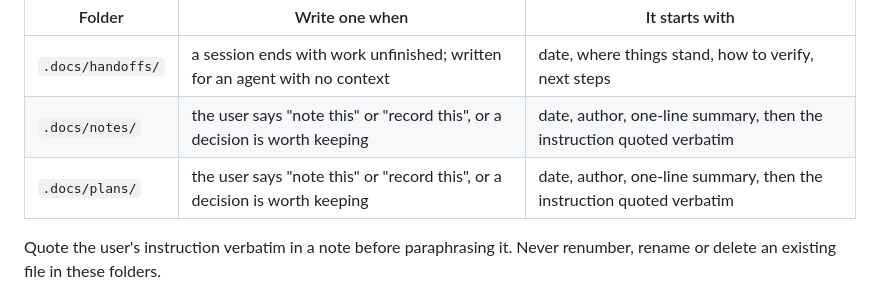
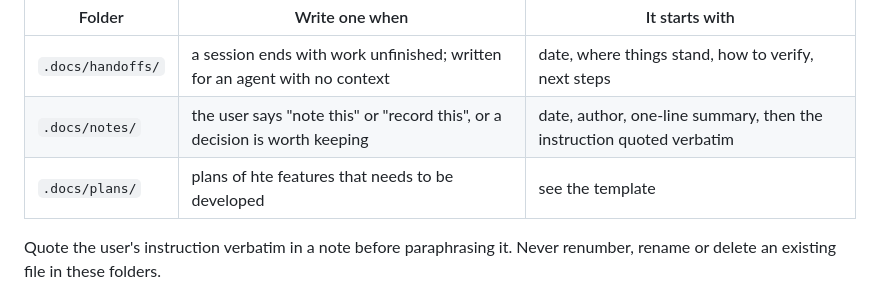
Before and after one commit to EBukin/gdpins, a Markdown page: CLAUDE.md, the part around the change. Drawn GitHub-style.

Commit message:
claude upd

```diff
--- a/CLAUDE.md
+++ b/CLAUDE.md
@@ -84,7 +84,7 @@ Two numbered series in `.docs/`, `NNNN-short-name.md`: four digits, next number
 |---|---|---|
 | `.docs/handoffs/` | a session ends with work unfinished; written for an agent with no context | date, where things stand, how to verify, next steps |
 | `.docs/notes/` | the user says "note this" or "record this", or a decision is worth keeping | date, author, one-line summary, then the instruction quoted verbatim |
-| `.docs/plans/` | the user says "note this" or "record this", or a decision is worth keeping | date, author, one-line summary, then the instruction quoted verbatim |
+| `.docs/plans/` | plans of hte features that needs to be developed | see the template |
 
 Quote the user's instruction verbatim in a note before paraphrasing it. Never renumber, rename or delete an existing file in these folders.
 <!-- /eb:docs -->
```
